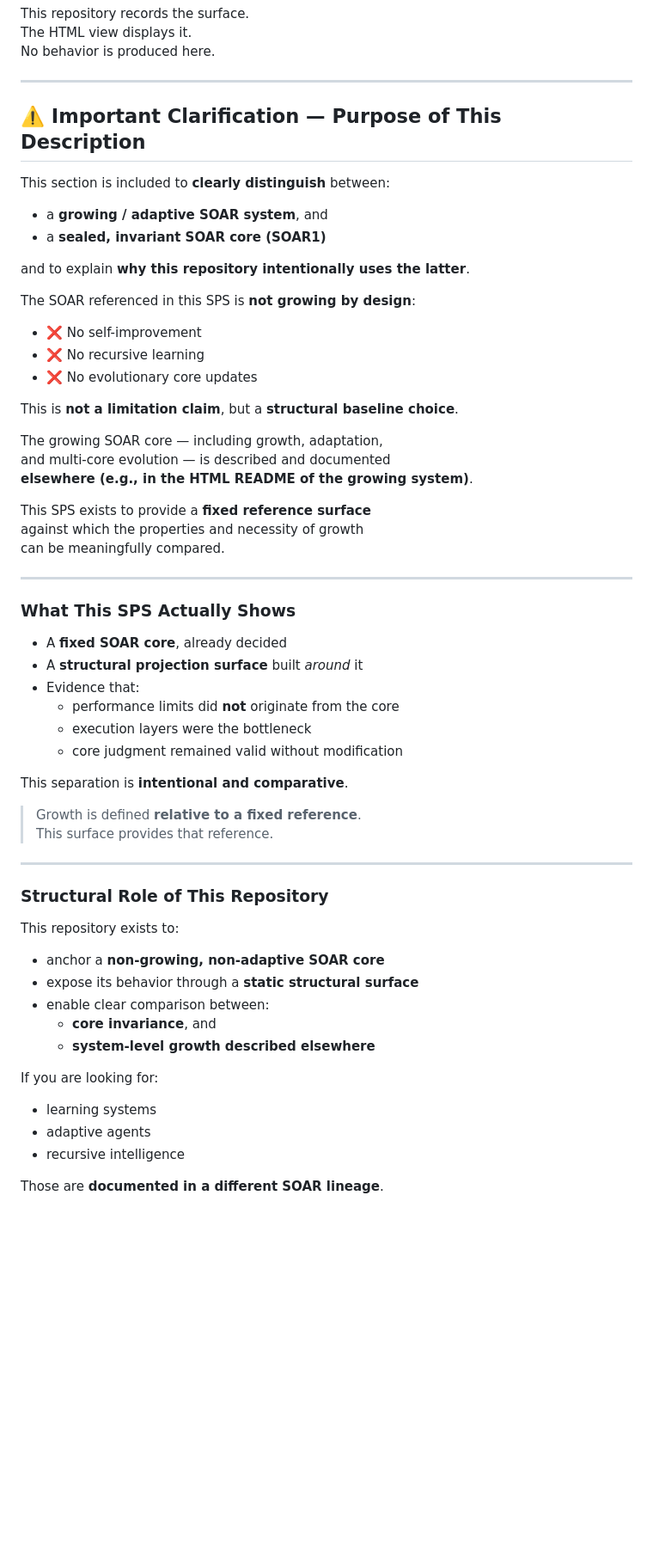
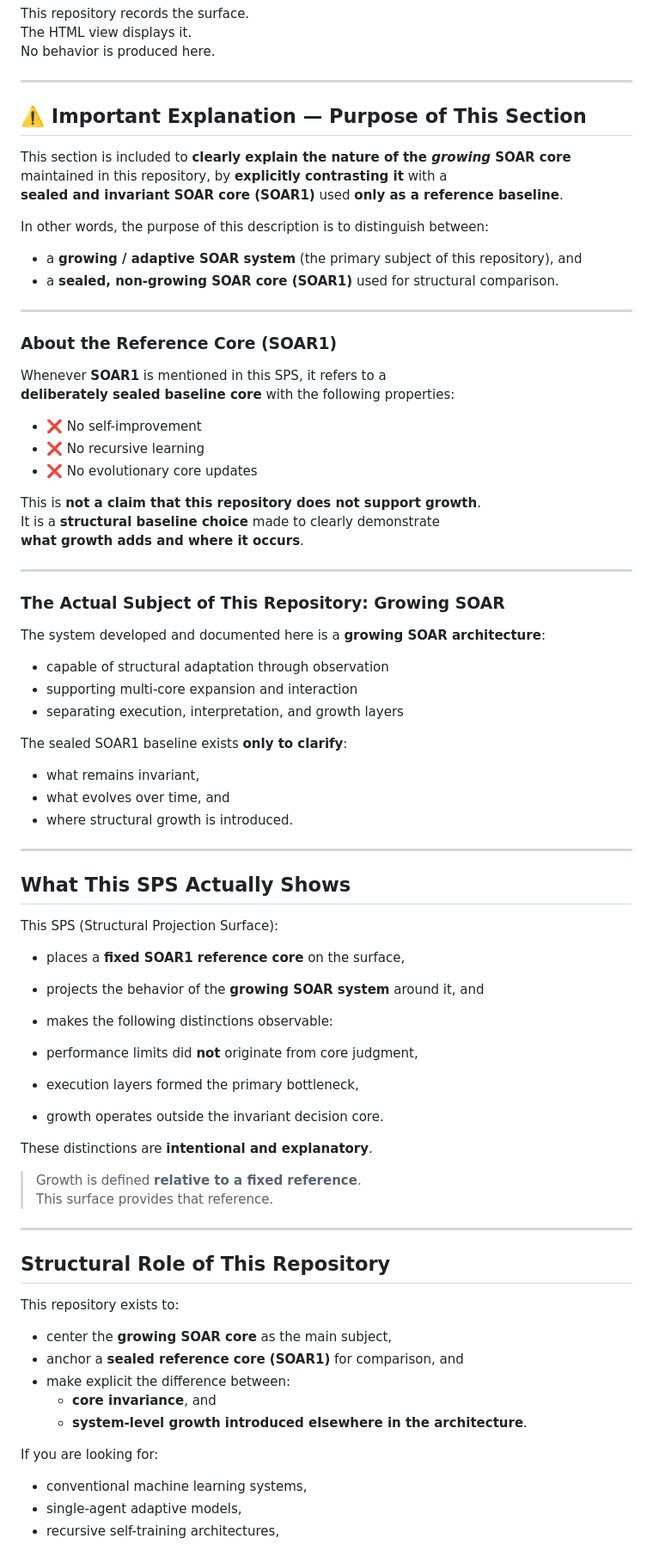
Before and after one commit to ilgu26-wq/sps-structural-view, a Markdown page: README.md, the part around one of its changes. Shown at 86% size. Drawn GitHub-style; blank space fills up the shorter version.

Commit message:
Clarify growing SOAR vs sealed SOAR1 reference baseline

```diff
--- a/README.md
+++ b/README.md
@@ -135,63 +135,82 @@ No behavior is produced here.
 
 ---
 
-## ⚠️ Important Clarification — Purpose of This Description
+## ⚠️ Important Explanation — Purpose of This Section
 
-This section is included to **clearly distinguish** between:
+This section is included to **clearly explain the nature of the *growing* SOAR core**
+maintained in this repository, by **explicitly contrasting it** with a
+**sealed and invariant SOAR core (SOAR1)** used **only as a reference baseline**.
 
-- a **growing / adaptive SOAR system**, and
-- a **sealed, invariant SOAR core (SOAR1)**
+In other words, the purpose of this description is to distinguish between:
 
-and to explain **why this repository intentionally uses the latter**.
+- a **growing / adaptive SOAR system** (the primary subject of this repository), and
+- a **sealed, non-growing SOAR core (SOAR1)** used for structural comparison.
 
-The SOAR referenced in this SPS is **not growing by design**:
+---
+
+### About the Reference Core (SOAR1)
+
+Whenever **SOAR1** is mentioned in this SPS, it refers to a
+**deliberately sealed baseline core** with the following properties:
 
 - ❌ No self-improvement
 - ❌ No recursive learning
 - ❌ No evolutionary core updates
 
-This is **not a limitation claim**, but a **structural baseline choice**.
-
-The growing SOAR core — including growth, adaptation,
-and multi-core evolution — is described and documented
-**elsewhere (e.g., in the HTML README of the growing system)**.
-
-This SPS exists to provide a **fixed reference surface**
-against which the properties and necessity of growth
-can be meaningfully compared.
+This is **not a claim that this repository does not support growth**.
+It is a **structural baseline choice** made to clearly demonstrate
+**what growth adds and where it occurs**.
 
 ---
 
-### What This SPS Actually Shows
+### The Actual Subject of This Repository: Growing SOAR
 
-- A **fixed SOAR core**, already decided
-- A **structural projection surface** built *around* it
-- Evidence that:
-  - performance limits did **not** originate from the core
-  - execution layers were the bottleneck
-  - core judgment remained valid without modification
+The system developed and documented here is a **growing SOAR architecture**:
 
-This separation is **intentional and comparative**.
+- capable of structural adaptation through observation
+- supporting multi-core expansion and interaction
+- separating execution, interpretation, and growth layers
+
+The sealed SOAR1 baseline exists **only to clarify**:
+
+- what remains invariant,
+- what evolves over time, and
+- where structural growth is introduced.
+
+---
+
+## What This SPS Actually Shows
+
+This SPS (Structural Projection Surface):
+
+- places a **fixed SOAR1 reference core** on the surface,
+- projects the behavior of the **growing SOAR system** around it, and
+- makes the following distinctions observable:
+
+- performance limits did **not** originate from core judgment,
+- execution layers formed the primary bottleneck,
+- growth operates outside the invariant decision core.
+
+These distinctions are **intentional and explanatory**.
 
 > Growth is defined **relative to a fixed reference**.
 > This surface provides that reference.
 
 ---
 
-### Structural Role of This Repository
+## Structural Role of This Repository
 
 This repository exists to:
 
-- anchor a **non-growing, non-adaptive SOAR core**
-- expose its behavior through a **static structural surface**
-- enable clear comparison between:
+- center the **growing SOAR core** as the main subject,
+- anchor a **sealed reference core (SOAR1)** for comparison, and
+- make explicit the difference between:
   - **core invariance**, and
-  - **system-level growth described elsewhere**
+  - **system-level growth introduced elsewhere in the architecture**.
 
 If you are looking for:
-- learning systems
-- adaptive agents
-- recursive intelligence
 
-Those are **documented in a different SOAR lineage**.
+- conventional machine learning systems,
+- single-agent adaptive models,
+- recursive self-training architectures,
 
```
Also changed, not shown: other parts of README.md (+4 -1 lines).
